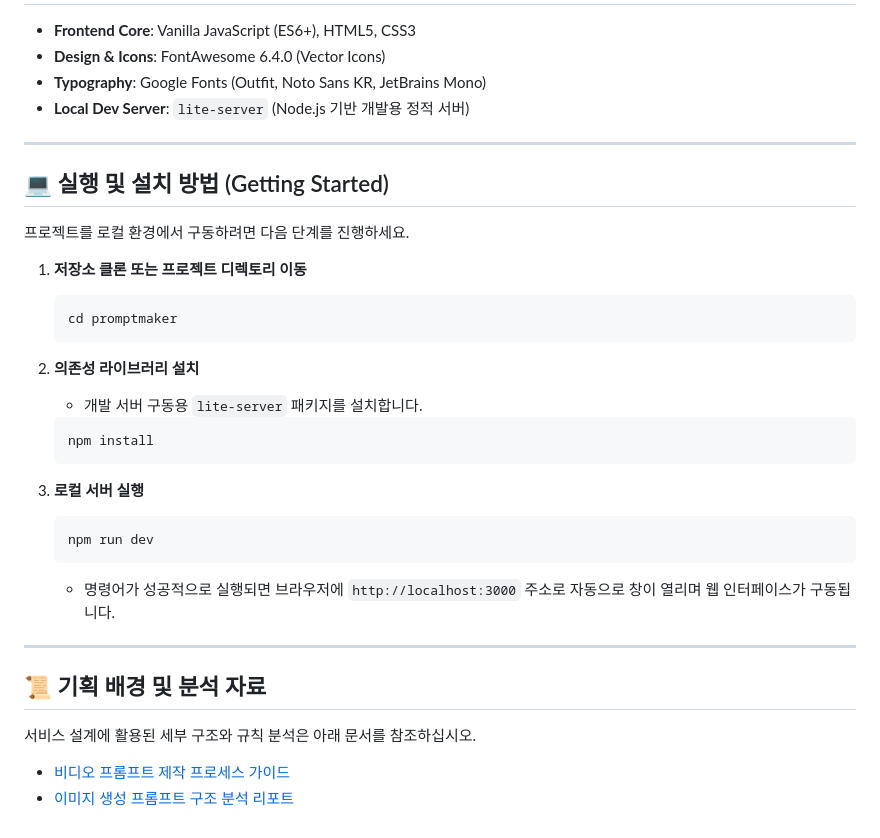
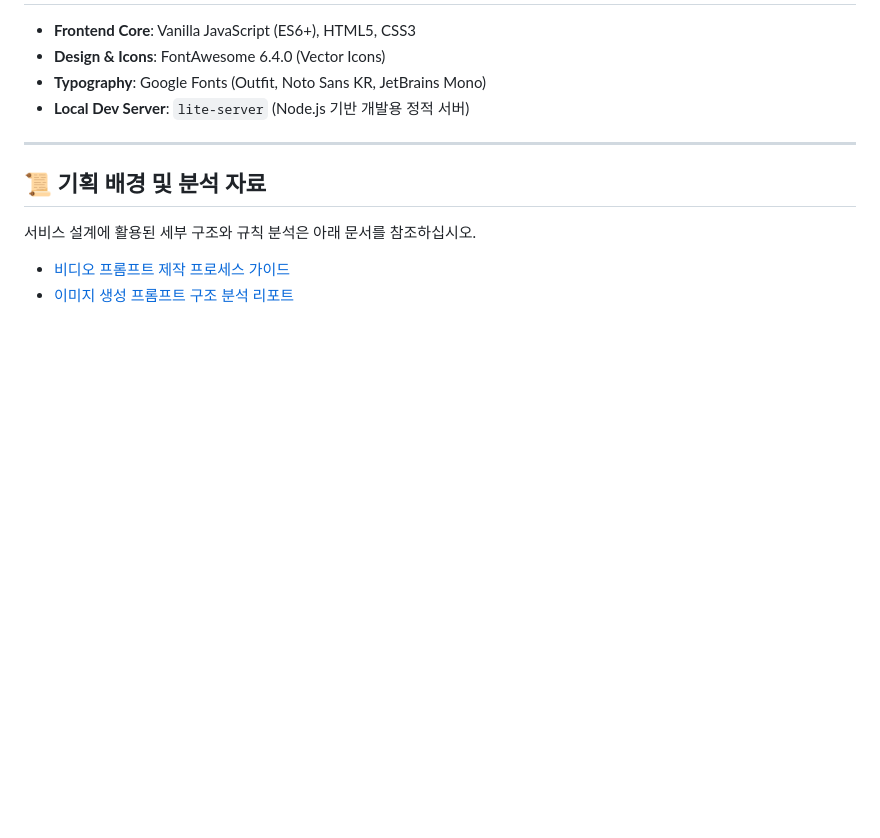
Before and after one commit to 9CORE1/promptmaker, a Markdown page: README.md, the part around the change. Drawn GitHub-style; blank space fills up the shorter version.

````diff
--- a/README.md
+++ b/README.md
@@ -58,29 +58,6 @@
 
 ---
 
-## 💻 실행 및 설치 방법 (Getting Started)
-
-프로젝트를 로컬 환경에서 구동하려면 다음 단계를 진행하세요.
-
-1. **저장소 클론 또는 프로젝트 디렉토리 이동**
-   ```bash
-   cd promptmaker
-   ```
-
-2. **의존성 라이브러리 설치**
-   - 개발 서버 구동용 `lite-server` 패키지를 설치합니다.
-   ```bash
-   npm install
-   ```
-
-3. **로컬 서버 실행**
-   ```bash
-   npm run dev
-   ```
-   - 명령어가 성공적으로 실행되면 브라우저에 `http://localhost:3000` 주소로 자동으로 창이 열리며 웹 인터페이스가 구동됩니다.
-
----
-
 ## 📜 기획 배경 및 분석 자료
 
 서비스 설계에 활용된 세부 구조와 규칙 분석은 아래 문서를 참조하십시오.
````
